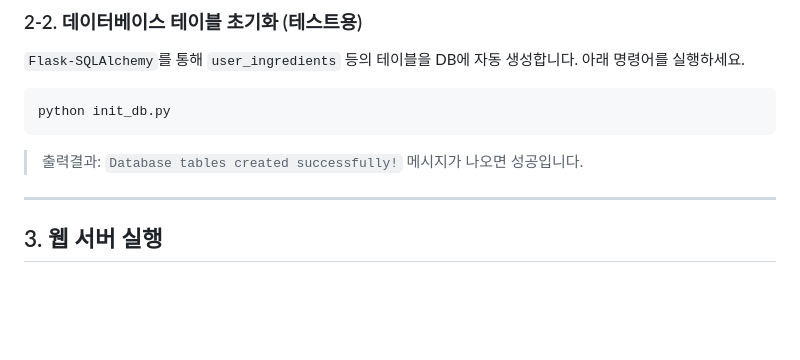
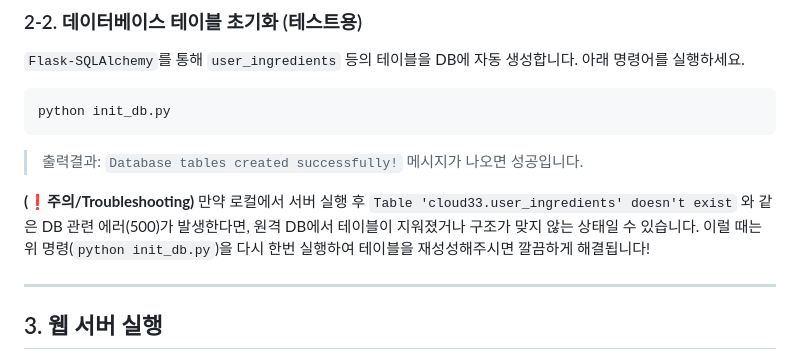
Before and after one commit to FoggyCaligo/project_week1, a Markdown page: INTEGRATION_TEST_GUIDE.md, the part around the change. Rendered like a GitHub page; blank space fills up the shorter version.

Commit message:
[local_jang>dev] 문서화 : DB 테이블 누락(Table doesn't exist) 에러 해결을 위한 트러블슈팅 가이드 추가
Made-with: Cursor

````diff
--- a/INTEGRATION_TEST_GUIDE.md
+++ b/INTEGRATION_TEST_GUIDE.md
@@ -59,6 +59,9 @@ python init_db.py
 ```
 > 출력결과: `Database tables created successfully!` 메시지가 나오면 성공입니다.
 
+**(❗️주의/Troubleshooting)**
+만약 로컬에서 서버 실행 후 `Table 'cloud33.user_ingredients' doesn't exist` 와 같은 DB 관련 에러(500)가 발생한다면, 원격 DB에서 테이블이 지워졌거나 구조가 맞지 않는 상태일 수 있습니다. 이럴 때는 위 명령(`python init_db.py`)을 다시 한번 실행하여 테이블을 재성성해주시면 깔끔하게 해결됩니다!
+
 ---
 
 ## 3. 웹 서버 실행
````
